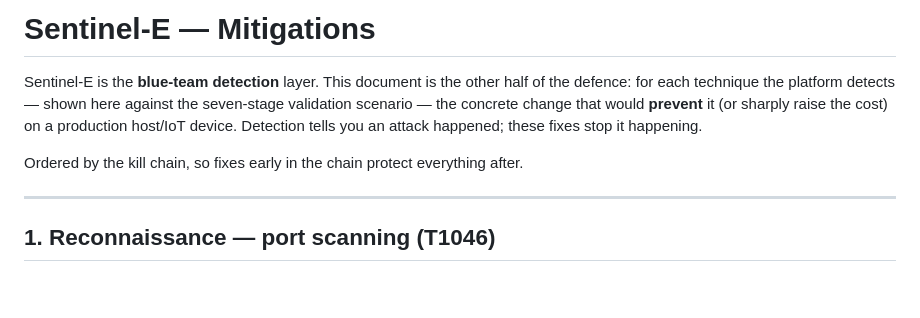
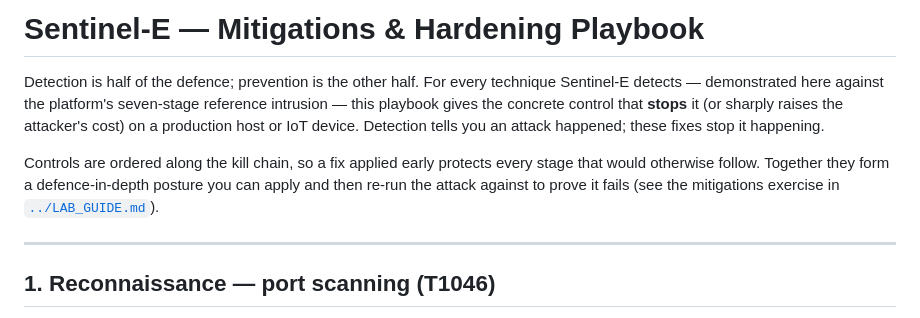
Before and after one commit to sh4mbhavi/Sentinel-E, a Markdown page: docs/MITIGATIONS.md, the part around the change. GitHub-like rendering; blank space fills up the shorter version.

Commit message:
Polish ARCHITECTURE + MITIGATIONS to published-platform tone
- ARCHITECTURE: add deployment-profiles section (demo vs hardware telemetry
  sources share one identical downstream pipeline).
- MITIGATIONS: reframe as a hardening playbook, linked to the lab exercise.

```diff
--- a/docs/MITIGATIONS.md
+++ b/docs/MITIGATIONS.md
@@ -1,12 +1,15 @@
-# Sentinel-E — Mitigations
+# Sentinel-E — Mitigations & Hardening Playbook
 
-Sentinel-E is the **blue-team detection** layer. This document is the other half
-of the defence: for each technique the platform detects — shown here against the
-seven-stage validation scenario — the concrete change that would **prevent** it
-(or sharply raise the cost) on a production host/IoT device. Detection tells you
-an attack happened; these fixes stop it happening.
+Detection is half of the defence; prevention is the other half. For every
+technique Sentinel-E detects — demonstrated here against the platform's
+seven-stage reference intrusion — this playbook gives the concrete control that
+**stops** it (or sharply raises the attacker's cost) on a production host or IoT
+device. Detection tells you an attack happened; these fixes stop it happening.
 
-Ordered by the kill chain, so fixes early in the chain protect everything after.
+Controls are ordered along the kill chain, so a fix applied early protects every
+stage that would otherwise follow. Together they form a defence-in-depth posture
+you can apply and then re-run the attack against to prove it fails (see the
+mitigations exercise in [`../LAB_GUIDE.md`](../LAB_GUIDE.md)).
 
 ---
 
```
Also changed, not shown: docs/ARCHITECTURE.md (+13 -0 lines).
